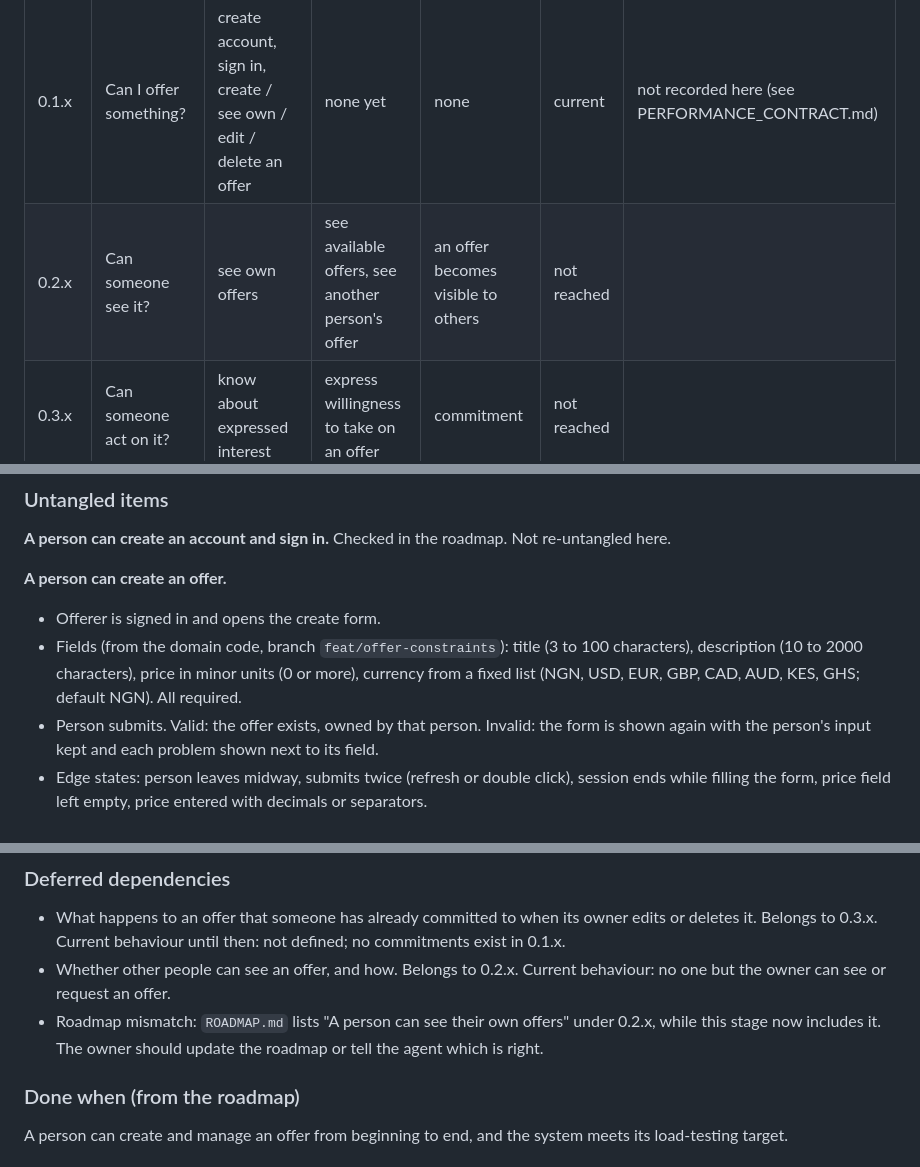
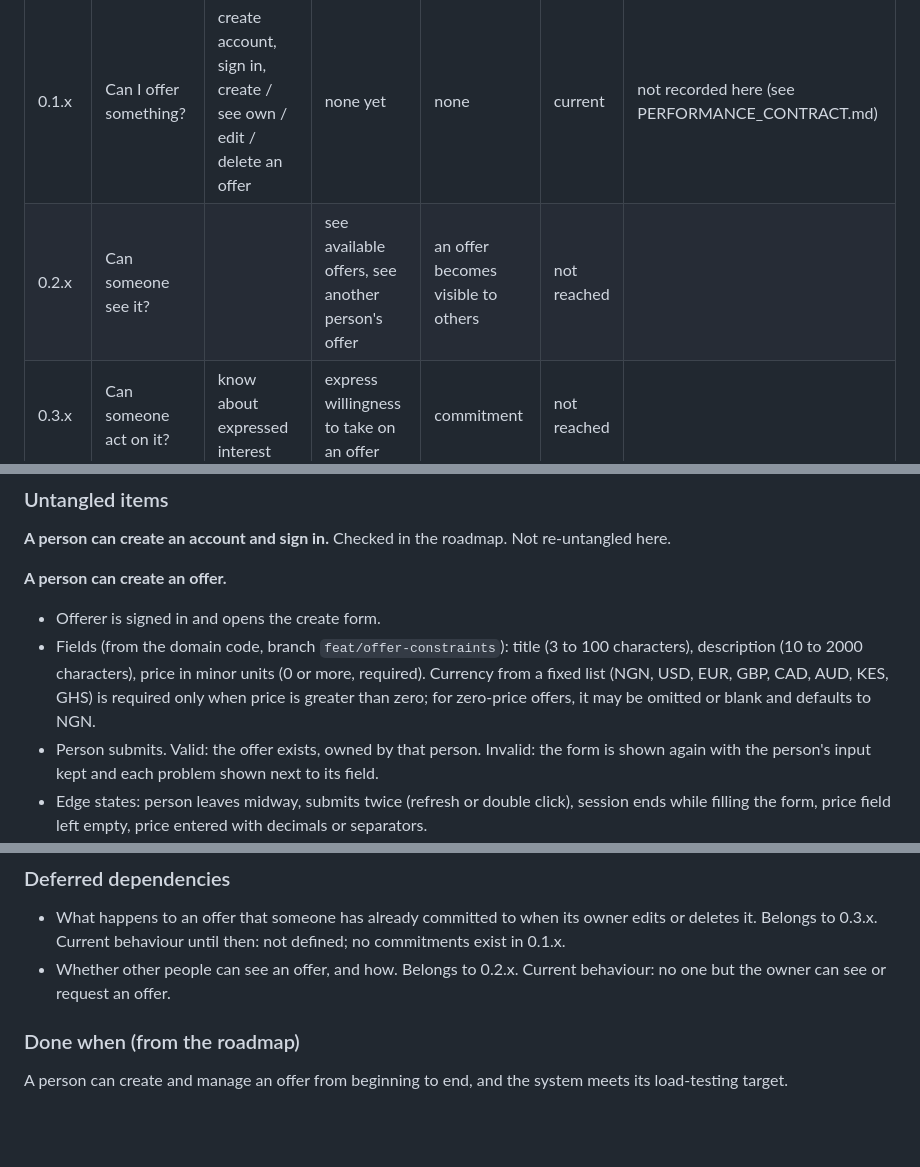
Before and after one commit to Phastboy/haven, a Markdown page: docs/JOURNEY.md, 3 parts joined by grey strips. Rendered like a GitHub page; blank space fills up the shorter version.

Commit message:
docs(journey): align journey specifications and agent skill rules with v0.1.0

```diff
--- a/docs/JOURNEY.md
+++ b/docs/JOURNEY.md
@@ -9,7 +9,7 @@ Status: draft. Only entries under **Decided** were confirmed by the owner. Every
 | Stage | Question | Offerer lane | Responder lane | Handoff | Status | Load target |
 |---|---|---|---|---|---|---|
 | 0.1.x | Can I offer something? | create account, sign in, create / see own / edit / delete an offer | none yet | none | current | not recorded here (see PERFORMANCE_CONTRACT.md) |
-| 0.2.x | Can someone see it? | see own offers | see available offers, see another person's offer | an offer becomes visible to others | not reached | |
+| 0.2.x | Can someone see it? | | see available offers, see another person's offer | an offer becomes visible to others | not reached | |
 | 0.3.x | Can someone act on it? | know about expressed interest | express willingness to take on an offer | commitment | not reached | |
 | 0.4.x | Can someone find it? | | find an offer by name, narrow by price | | not reached | |
 | 0.5.x | Can I come back to what I care about? | | save an offer, follow a person, return to both | | not reached | |
@@ -39,7 +39,7 @@ sequenceDiagram
 
 **A person can create an offer.**
 - Offerer is signed in and opens the create form.
-- Fields (from the domain code, branch `feat/offer-constraints`): title (3 to 100 characters), description (10 to 2000 characters), price in minor units (0 or more), currency from a fixed list (NGN, USD, EUR, GBP, CAD, AUD, KES, GHS; default NGN). All required.
+- Fields (from the domain code, branch `feat/offer-constraints`): title (3 to 100 characters), description (10 to 2000 characters), price in minor units (0 or more, required). Currency from a fixed list (NGN, USD, EUR, GBP, CAD, AUD, KES, GHS) is required only when price is greater than zero; for zero-price offers, it may be omitted or blank and defaults to NGN.
 - Person submits. Valid: the offer exists, owned by that person. Invalid: the form is shown again with the person's input kept and each problem shown next to its field.
 - Edge states: person leaves midway, submits twice (refresh or double click), session ends while filling the form, price field left empty, price entered with decimals or separators.
 
@@ -82,7 +82,6 @@ sequenceDiagram
 
 - What happens to an offer that someone has already committed to when its owner edits or deletes it. Belongs to 0.3.x. Current behaviour until then: not defined; no commitments exist in 0.1.x.
 - Whether other people can see an offer, and how. Belongs to 0.2.x. Current behaviour: no one but the owner can see or request an offer.
-- Roadmap mismatch: `ROADMAP.md` lists "A person can see their own offers" under 0.2.x, while this stage now includes it. The owner should update the roadmap or tell the agent which is right.
 
 ### Done when (from the roadmap)
 
```
Also changed, not shown: 2 other files.
